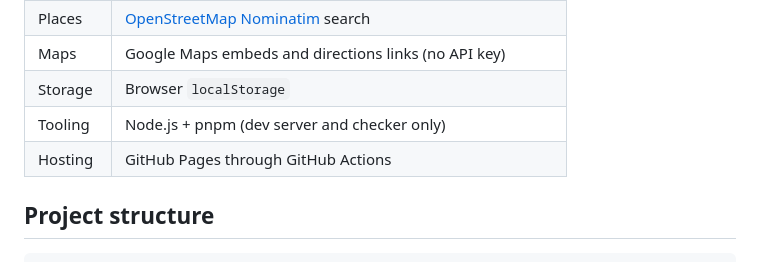
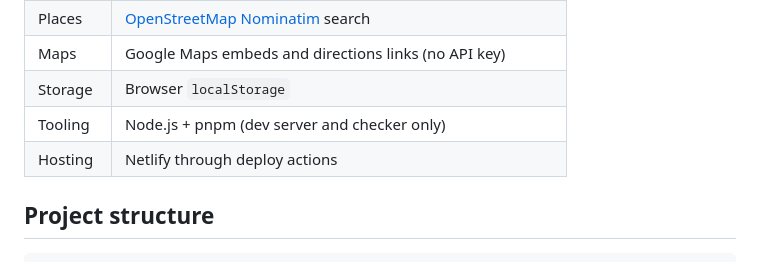
Before and after one commit to DecadeVinhLe/PathFinder, a Markdown page: README.md, the part around the change. Drawn GitHub-style.

Commit message:
Change hosting from GitHub Pages to Netlify

```diff
--- a/README.md
+++ b/README.md
@@ -110,7 +110,7 @@ Provider kinds are `geocode`, `weather`, `traffic`, `parking` and `ridehail`. Yo
 | Maps | Google Maps embeds and directions links (no API key) |
 | Storage | Browser `localStorage` |
 | Tooling | Node.js + pnpm (dev server and checker only) |
-| Hosting | GitHub Pages through GitHub Actions |
+| Hosting | Netlify through deploy actions|
 
 ## Project structure
 
```
